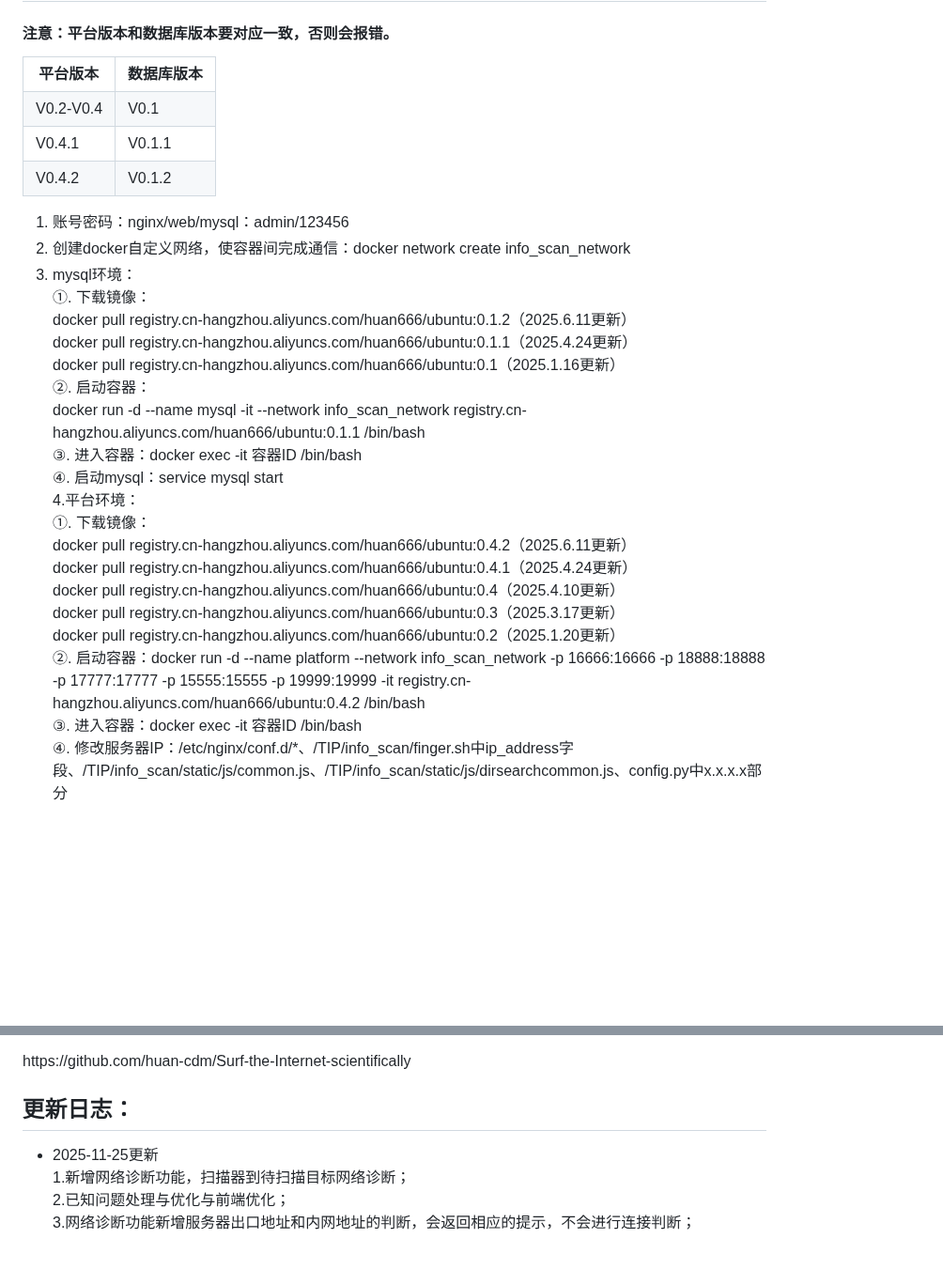
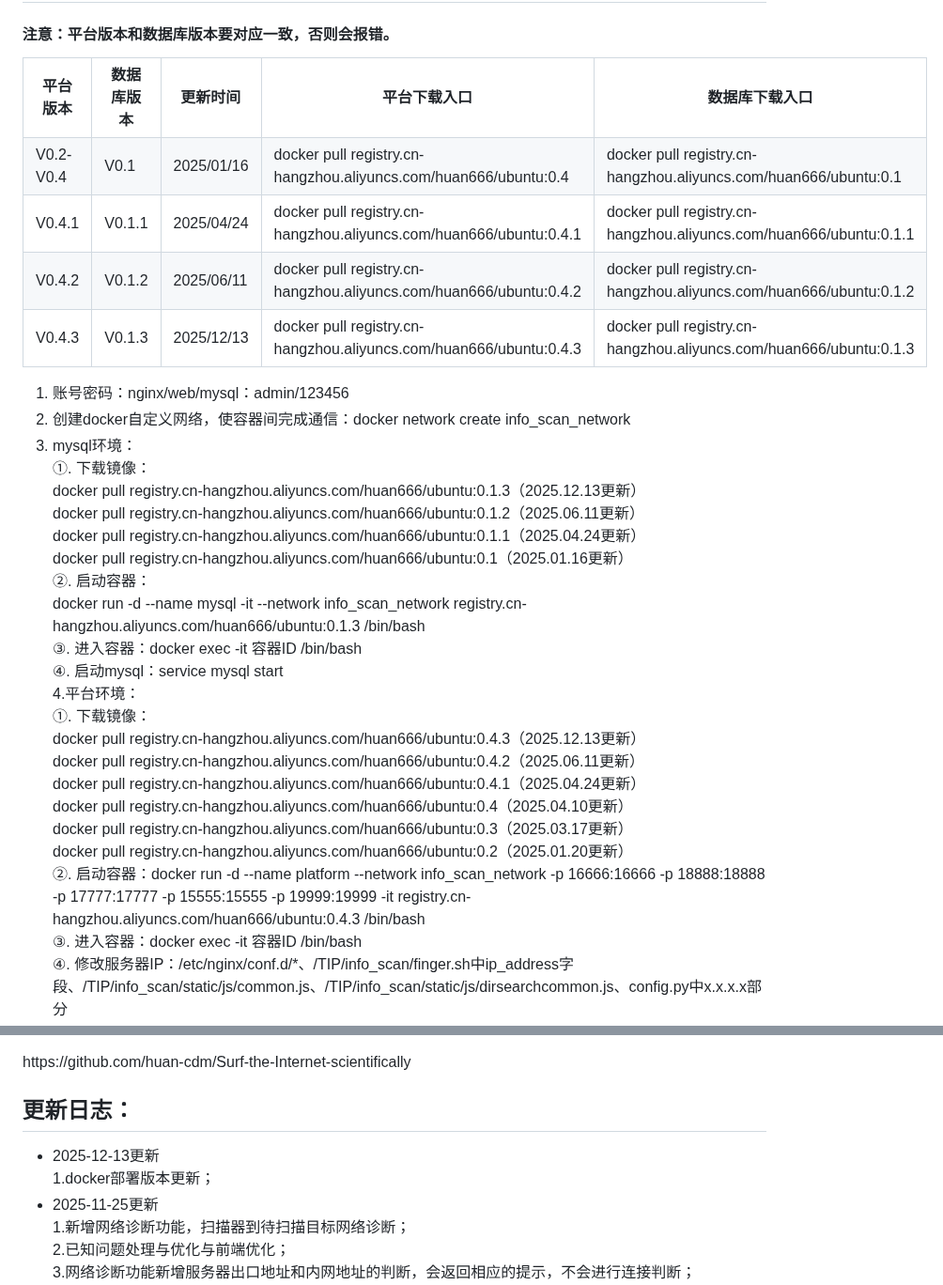
Before and after one commit to huan-cdm/info_scan, a Markdown page: readme.md, 2 parts joined by grey strips. Shown at 94% size. Drawn GitHub-style; blank space fills up the shorter version.

Commit message:
系统优化

```diff
--- a/readme.md
+++ b/readme.md
@@ -11,19 +11,39 @@ infoscan-自动化漏洞扫描系统-目录扫描模块（2025.05.15更新）
 <table border="1" style="width: 50%;">
   <tr>
     <th>平台版本</th>
-	<th>数据库版本</th>
+	  <th>数据库版本</th>
+    <th>更新时间</th>
+    <th>平台下载入口</th>
+    <th>数据库下载入口</th>
   </tr>
+
   <tr>
     <td>V0.2-V0.4</td>
 	  <td>V0.1</td>
+    <td>2025/01/16</td>
+    <td>docker pull registry.cn-hangzhou.aliyuncs.com/huan666/ubuntu:0.4</td>
+    <td>docker pull registry.cn-hangzhou.aliyuncs.com/huan666/ubuntu:0.1</td>
   </tr>
   <tr>
     <td>V0.4.1</td>
 	  <td>V0.1.1</td>
+    <td>2025/04/24</td>
+    <td>docker pull registry.cn-hangzhou.aliyuncs.com/huan666/ubuntu:0.4.1</td>
+    <td>docker pull registry.cn-hangzhou.aliyuncs.com/huan666/ubuntu:0.1.1</td>
   </tr>
   <tr>
     <td>V0.4.2</td>
 	  <td>V0.1.2</td>
+    <td>2025/06/11</td>
+    <td>docker pull registry.cn-hangzhou.aliyuncs.com/huan666/ubuntu:0.4.2</td>
+    <td>docker pull registry.cn-hangzhou.aliyuncs.com/huan666/ubuntu:0.1.2</td>
+  </tr>
+  <tr>
+    <td>V0.4.3</td>
+	  <td>V0.1.3</td>
+    <td>2025/12/13</td>
+    <td>docker pull registry.cn-hangzhou.aliyuncs.com/huan666/ubuntu:0.4.3</td>
+    <td>docker pull registry.cn-hangzhou.aliyuncs.com/huan666/ubuntu:0.1.3</td>
   </tr>
 </table>
 
@@ -31,21 +51,23 @@ infoscan-自动化漏洞扫描系统-目录扫描模块（2025.05.15更新）
 2. 创建docker自定义网络，使容器间完成通信：docker network create info_scan_network<br>
 3. mysql环境：<br>
 ①. 下载镜像：<br>
-docker pull registry.cn-hangzhou.aliyuncs.com/huan666/ubuntu:0.1.2（2025.6.11更新）<br>
-docker pull registry.cn-hangzhou.aliyuncs.com/huan666/ubuntu:0.1.1（2025.4.24更新）<br>
-docker pull registry.cn-hangzhou.aliyuncs.com/huan666/ubuntu:0.1（2025.1.16更新）<br>
+docker pull registry.cn-hangzhou.aliyuncs.com/huan666/ubuntu:0.1.3（2025.12.13更新）<br>
+docker pull registry.cn-hangzhou.aliyuncs.com/huan666/ubuntu:0.1.2（2025.06.11更新）<br>
+docker pull registry.cn-hangzhou.aliyuncs.com/huan666/ubuntu:0.1.1（2025.04.24更新）<br>
+docker pull registry.cn-hangzhou.aliyuncs.com/huan666/ubuntu:0.1（2025.01.16更新）<br>
 ②. 启动容器：<br>
-docker run -d --name mysql -it --network info_scan_network registry.cn-hangzhou.aliyuncs.com/huan666/ubuntu:0.1.1 /bin/bash<br>
+docker run -d --name mysql -it --network info_scan_network registry.cn-hangzhou.aliyuncs.com/huan666/ubuntu:0.1.3 /bin/bash<br>
 ③. 进入容器：docker exec -it 容器ID /bin/bash<br>
 ④. 启动mysql：service  mysql start<br>
 4.平台环境：<br>
 ①. 下载镜像：<br>
-docker pull registry.cn-hangzhou.aliyuncs.com/huan666/ubuntu:0.4.2（2025.6.11更新）<br>
-docker pull registry.cn-hangzhou.aliyuncs.com/huan666/ubuntu:0.4.1（2025.4.24更新）<br>
-docker pull registry.cn-hangzhou.aliyuncs.com/huan666/ubuntu:0.4（2025.4.10更新）<br>
-docker pull registry.cn-hangzhou.aliyuncs.com/huan666/ubuntu:0.3（2025.3.17更新）<br>
-docker pull registry.cn-hangzhou.aliyuncs.com/huan666/ubuntu:0.2（2025.1.20更新）<br>
-②. 启动容器：docker run -d --name platform --network info_scan_network -p 16666:16666 -p 18888:18888 -p 17777:17777 -p 15555:15555 -p 19999:19999 -it registry.cn-hangzhou.aliyuncs.com/huan666/ubuntu:0.4.2 /bin/bash<br>
+docker pull registry.cn-hangzhou.aliyuncs.com/huan666/ubuntu:0.4.3（2025.12.13更新）<br>
+docker pull registry.cn-hangzhou.aliyuncs.com/huan666/ubuntu:0.4.2（2025.06.11更新）<br>
+docker pull registry.cn-hangzhou.aliyuncs.com/huan666/ubuntu:0.4.1（2025.04.24更新）<br>
+docker pull registry.cn-hangzhou.aliyuncs.com/huan666/ubuntu:0.4（2025.04.10更新）<br>
+docker pull registry.cn-hangzhou.aliyuncs.com/huan666/ubuntu:0.3（2025.03.17更新）<br>
+docker pull registry.cn-hangzhou.aliyuncs.com/huan666/ubuntu:0.2（2025.01.20更新）<br>
+②. 启动容器：docker run -d --name platform --network info_scan_network -p 16666:16666 -p 18888:18888 -p 17777:17777 -p 15555:15555 -p 19999:19999 -it registry.cn-hangzhou.aliyuncs.com/huan666/ubuntu:0.4.3 /bin/bash<br>
 ③. 进入容器：docker exec -it 容器ID /bin/bash<br>
 ④. 修改服务器IP：/etc/nginx/conf.d/*、/TIP/info_scan/finger.sh中ip_address字段、/TIP/info_scan/static/js/common.js、/TIP/info_scan/static/js/dirsearchcommon.js、config.py中x.x.x.x部分<br>
 ⑤. 启动平台服务：bash /TIP/info_scan/server_check.sh start、service nginx start<br>
@@ -107,6 +129,10 @@ https://github.com/huan-cdm/Surf-the-Internet-scientifically<br>
 
 <h2>更新日志：</h2>
 <ul>
+<li>
+2025-12-13更新<br>
+1.docker部署版本更新；<br>
+</li>
 <li>
 2025-11-25更新<br>
 1.新增网络诊断功能，扫描器到待扫描目标网络诊断；<br>
```
